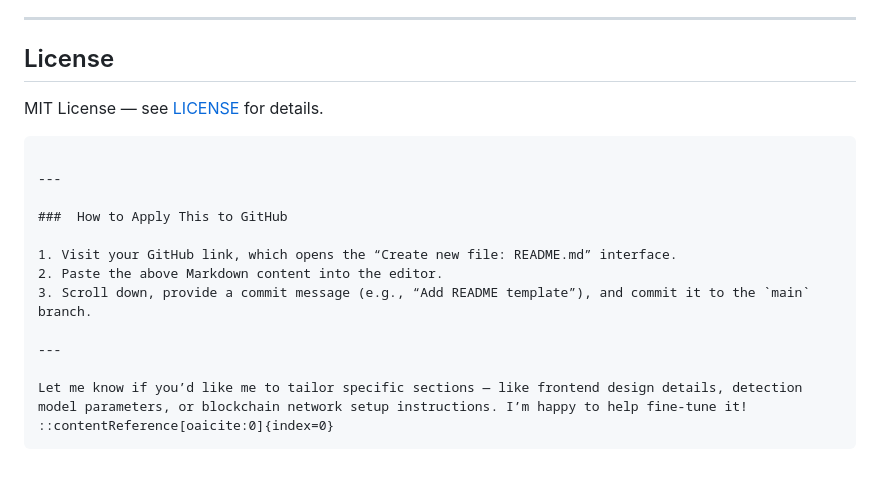
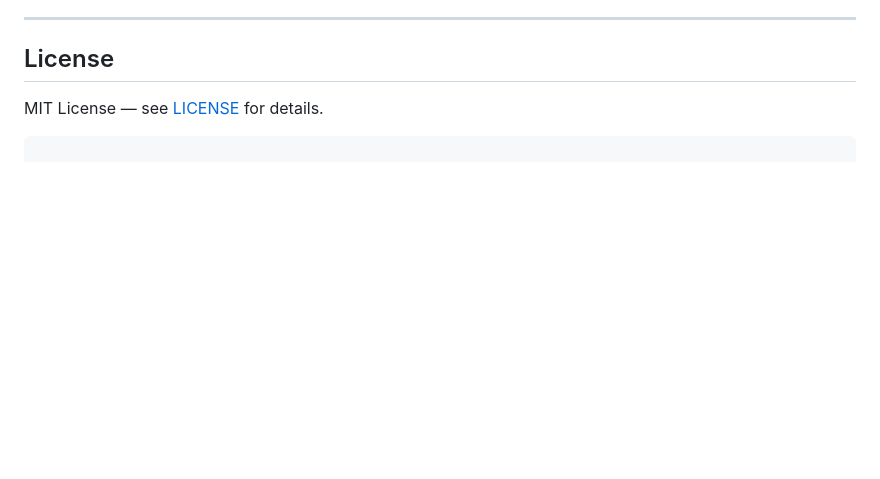
Before and after one commit to Sabarevason07/Deepfake_with_Blockchain, a Markdown page: README.md, the part around the change. GitHub-like rendering; blank space fills up the shorter version.

````diff
--- a/README.md
+++ b/README.md
@@ -162,17 +162,3 @@ Contributions are most welcome! To contribute:
 MIT License — see [LICENSE](LICENSE) for details.
 
 ```
-
----
-
-###  How to Apply This to GitHub
-
-1. Visit your GitHub link, which opens the “Create new file: README.md” interface.
-2. Paste the above Markdown content into the editor.
-3. Scroll down, provide a commit message (e.g., “Add README template”), and commit it to the `main` branch.
-
----
-
-Let me know if you’d like me to tailor specific sections — like frontend design details, detection model parameters, or blockchain network setup instructions. I’m happy to help fine-tune it!
-::contentReference[oaicite:0]{index=0}
-```
````
